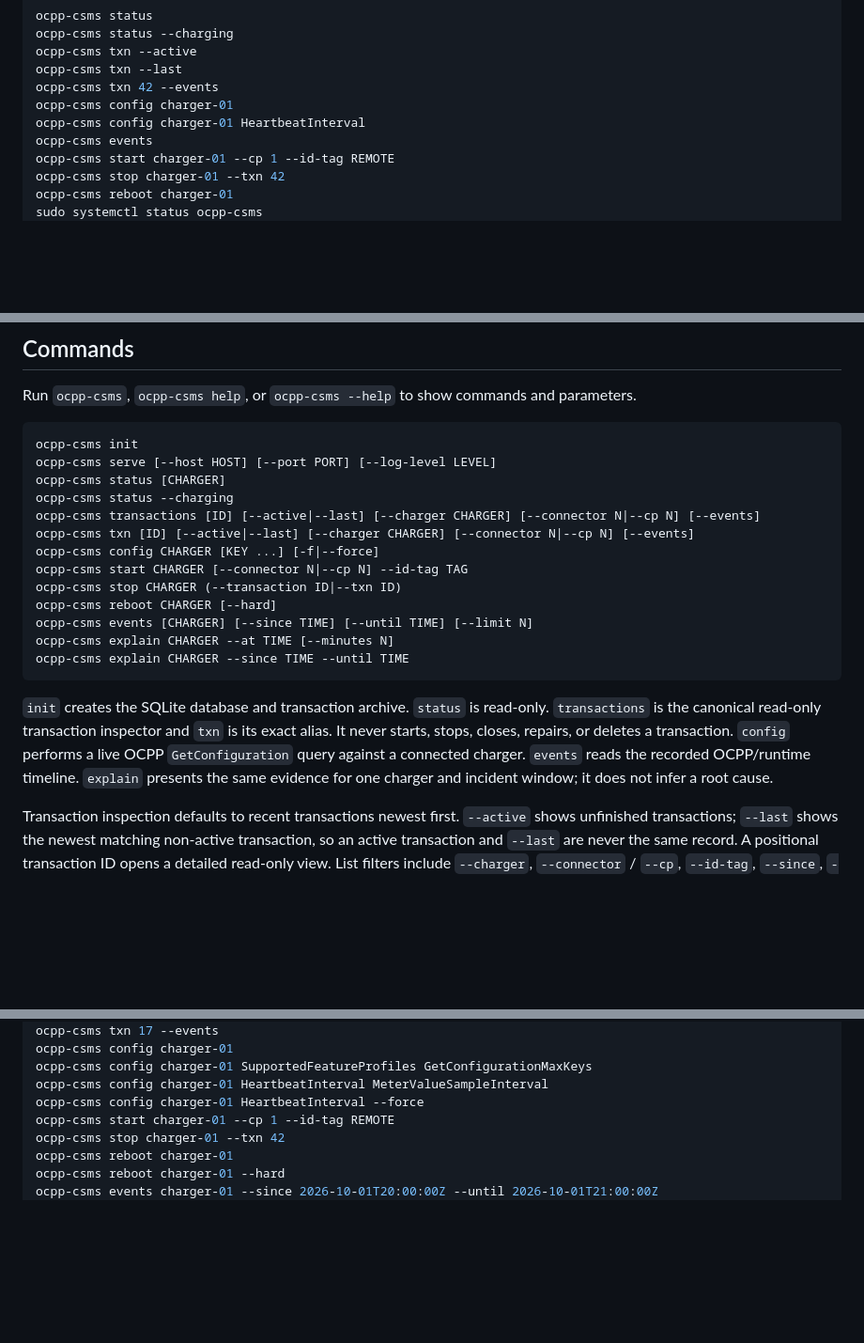
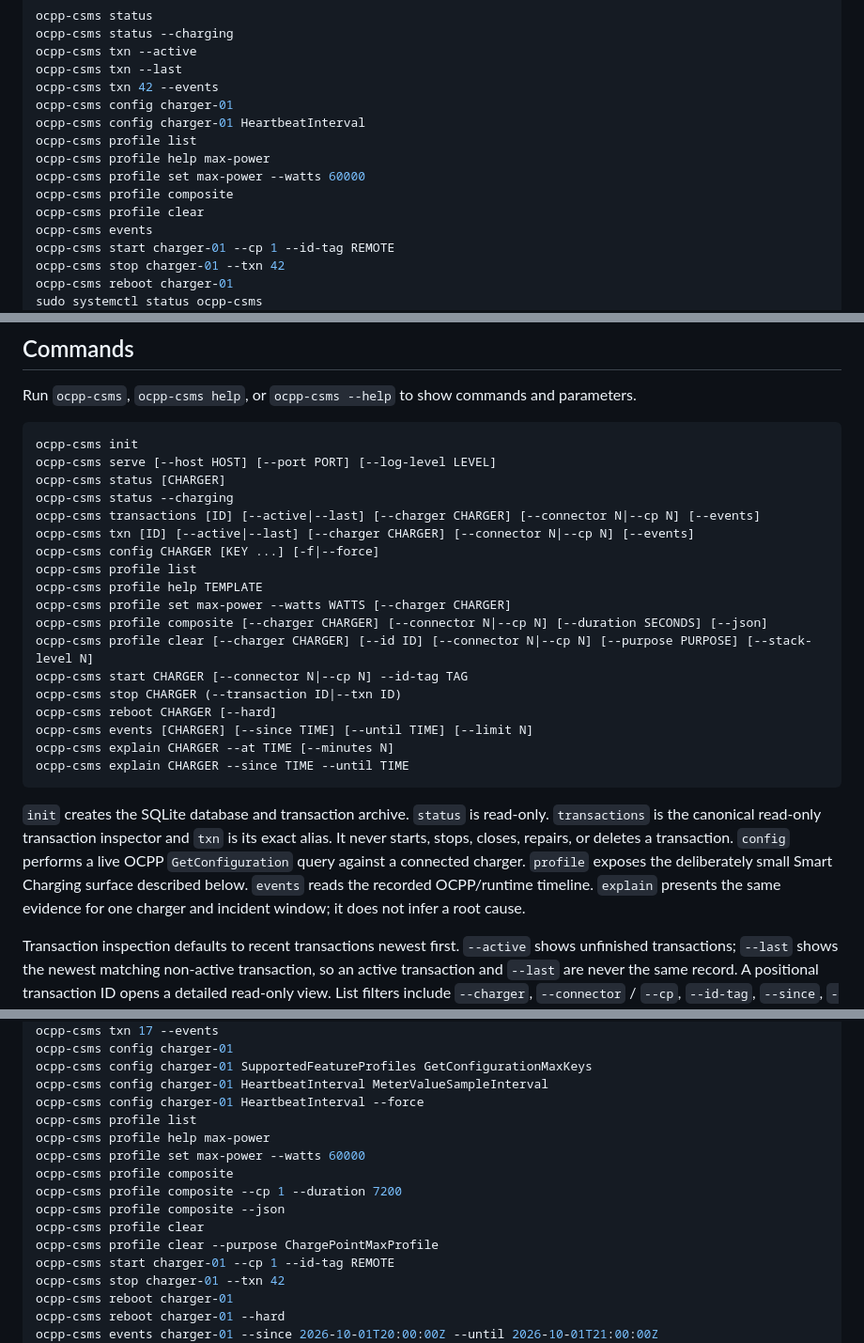
Before and after one commit to arthexis/ocpp-csms, a Markdown page: README.md, 3 parts joined by grey strips. Shown at 94% size. Rendered like a GitHub page; blank space fills up the shorter version.

Commit message:
Document stateless Smart Charging profiles

````diff
--- a/README.md
+++ b/README.md
@@ -26,6 +26,11 @@ ocpp-csms txn --last
 ocpp-csms txn 42 --events
 ocpp-csms config charger-01
 ocpp-csms config charger-01 HeartbeatInterval
+ocpp-csms profile list
+ocpp-csms profile help max-power
+ocpp-csms profile set max-power --watts 60000
+ocpp-csms profile composite
+ocpp-csms profile clear
 ocpp-csms events
 ocpp-csms start charger-01 --cp 1 --id-tag REMOTE
 ocpp-csms stop charger-01 --txn 42
@@ -88,6 +93,11 @@ ocpp-csms status --charging
 ocpp-csms transactions [ID] [--active|--last] [--charger CHARGER] [--connector N|--cp N] [--events]
 ocpp-csms txn [ID] [--active|--last] [--charger CHARGER] [--connector N|--cp N] [--events]
 ocpp-csms config CHARGER [KEY ...] [-f|--force]
+ocpp-csms profile list
+ocpp-csms profile help TEMPLATE
+ocpp-csms profile set max-power --watts WATTS [--charger CHARGER]
+ocpp-csms profile composite [--charger CHARGER] [--connector N|--cp N] [--duration SECONDS] [--json]
+ocpp-csms profile clear [--charger CHARGER] [--id ID] [--connector N|--cp N] [--purpose PURPOSE] [--stack-level N]
 ocpp-csms start CHARGER [--connector N|--cp N] --id-tag TAG
 ocpp-csms stop CHARGER (--transaction ID|--txn ID)
 ocpp-csms reboot CHARGER [--hard]
@@ -96,7 +106,7 @@ ocpp-csms explain CHARGER --at TIME [--minutes N]
 ocpp-csms explain CHARGER --since TIME --until TIME
 ```
 
-`init` creates the SQLite database and transaction archive. `status` is read-only. `transactions` is the canonical read-only transaction inspector and `txn` is its exact alias. It never starts, stops, closes, repairs, or deletes a transaction. `config` performs a live OCPP `GetConfiguration` query against a connected charger. `events` reads the recorded OCPP/runtime timeline. `explain` presents the same evidence for one charger and incident window; it does not infer a root cause.
+`init` creates the SQLite database and transaction archive. `status` is read-only. `transactions` is the canonical read-only transaction inspector and `txn` is its exact alias. It never starts, stops, closes, repairs, or deletes a transaction. `config` performs a live OCPP `GetConfiguration` query against a connected charger. `profile` exposes the deliberately small Smart Charging surface described below. `events` reads the recorded OCPP/runtime timeline. `explain` presents the same evidence for one charger and incident window; it does not infer a root cause.
 
 Transaction inspection defaults to recent transactions newest first. `--active` shows unfinished transactions; `--last` shows the newest matching non-active transaction, so an active transaction and `--last` are never the same record. A positional transaction ID opens a detailed read-only view. List filters include `--charger`, `--connector` / `--cp`, `--id-tag`, `--since`, `--until`, and `--limit`. Add `--events` to a transaction ID to append its transaction-scoped OCPP timeline.
 
@@ -118,6 +128,14 @@ ocpp-csms config charger-01
 ocpp-csms config charger-01 SupportedFeatureProfiles GetConfigurationMaxKeys
 ocpp-csms config charger-01 HeartbeatInterval MeterValueSampleInterval
 ocpp-csms config charger-01 HeartbeatInterval --force
+ocpp-csms profile list
+ocpp-csms profile help max-power
+ocpp-csms profile set max-power --watts 60000
+ocpp-csms profile composite
+ocpp-csms profile composite --cp 1 --duration 7200
+ocpp-csms profile composite --json
+ocpp-csms profile clear
+ocpp-csms profile clear --purpose ChargePointMaxProfile
 ocpp-csms start charger-01 --cp 1 --id-tag REMOTE
 ocpp-csms stop charger-01 --txn 42
 ocpp-csms reboot charger-01
````
Also changed, not shown: other parts of README.md (+78 -2 lines).
